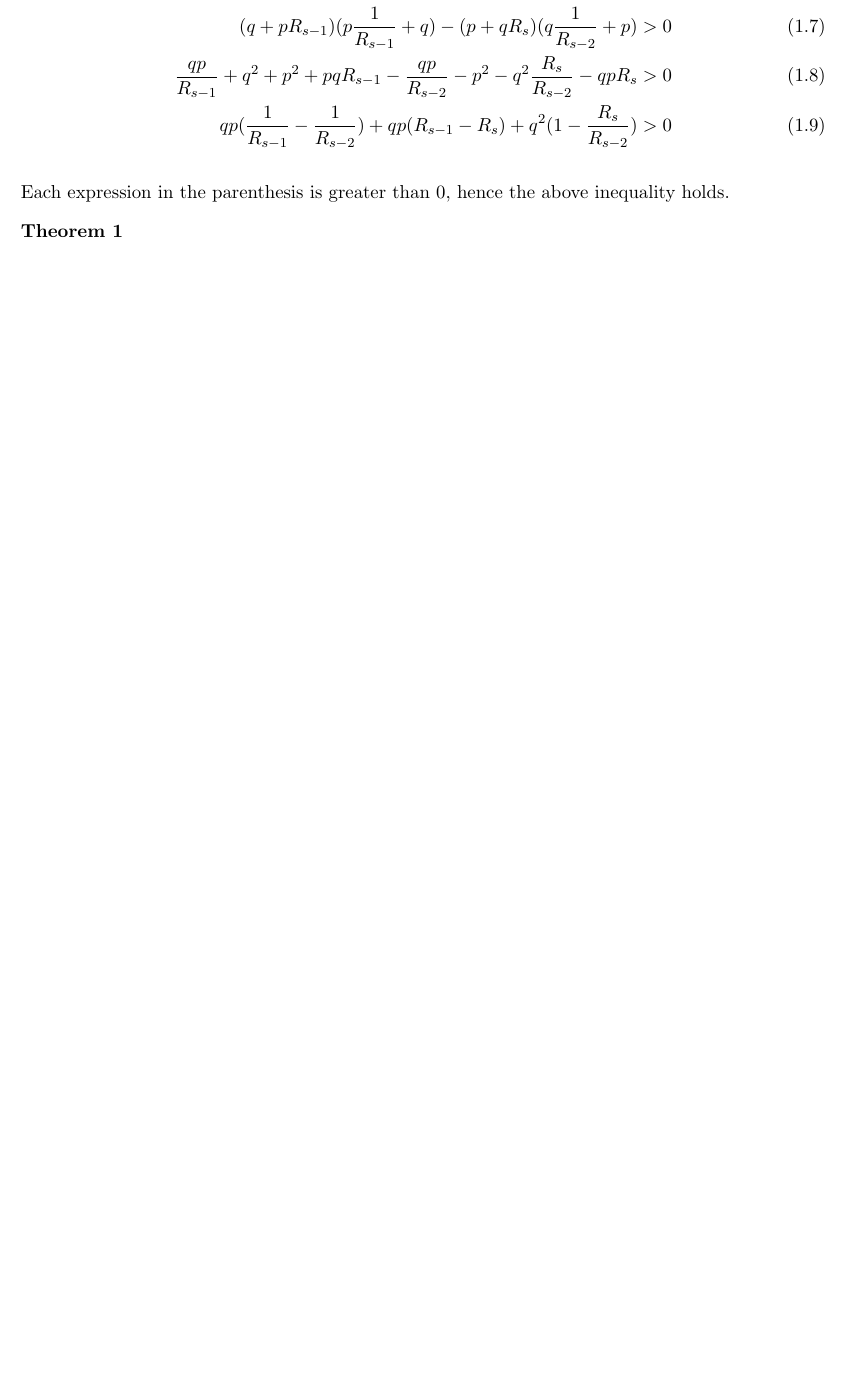
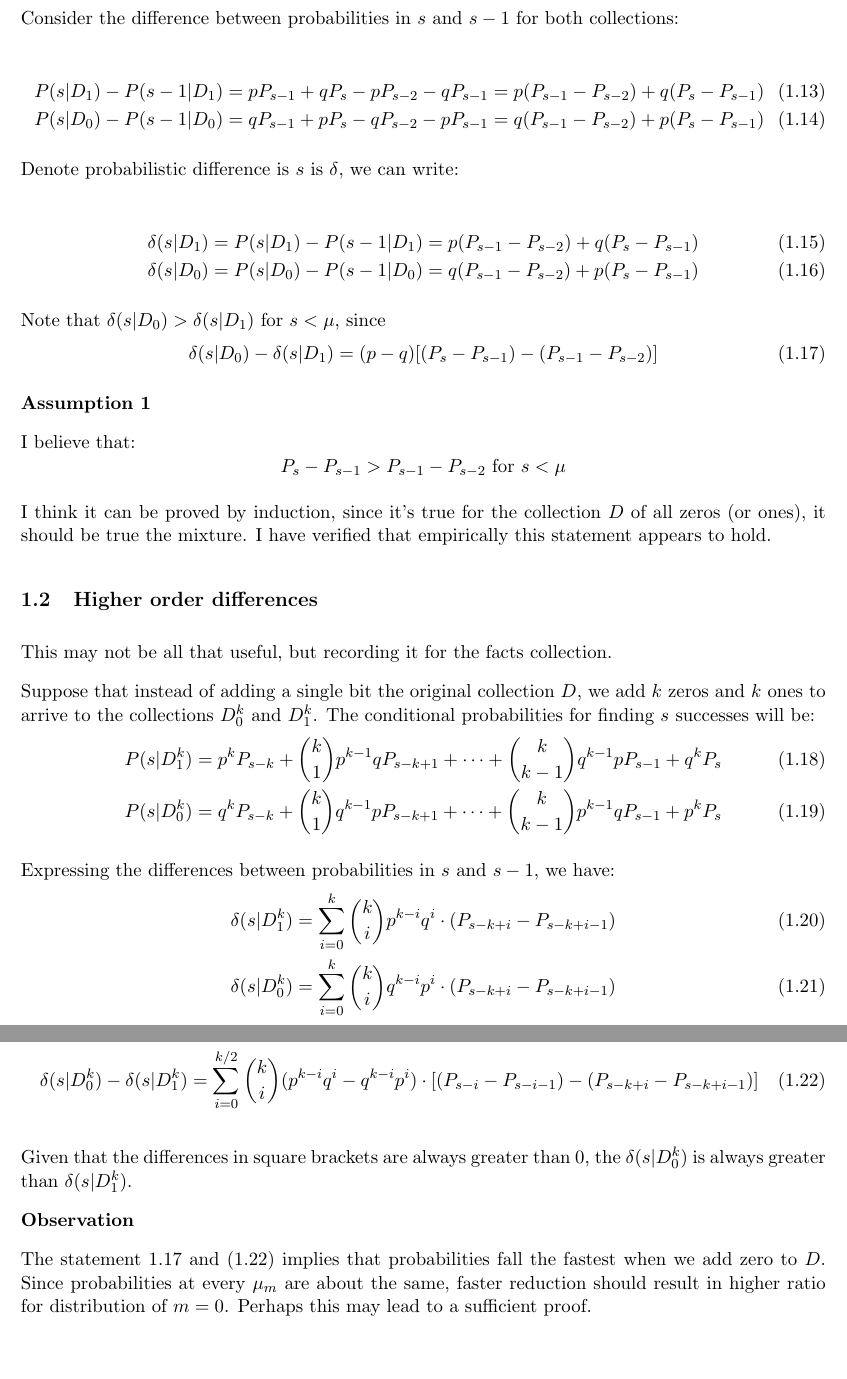
Before and after one commit to mozilla/k-randomization, a LaTeX document (notes/conditioning.tex): part of page 2 of 3 before the commit and two parts of pages 3 and 4 of 5 after it, the two joined at a grey line, cut at the place of the change, the shorter picture padded with empty space. Compiled offline with pdfLaTeX.

Commit message:
Refactored to use probs

```diff
--- a/notes/conditioning.tex
+++ b/notes/conditioning.tex
@@ -48 +56,3 @@ Now consider the probability ratio for the first collections at some $s$:
 \begin{align}
+R_s(D_1) = \frac{ pP_{s-1} + qP_s }{pP_{s-2} + qP_{s-1}} \\
+R_s(D_0) = \frac{ qP_{s-1} + pP_s }{qP_{s-2} + pP_{s-1}}
@@ -67,0 +70,2 @@ R_s(D_0) = \frac{q + pR_s}{q\frac{1}{R_{s-1}} + p}
+ \frac{ pP_{s-1} + qP_s }{pP_{s-2} + qP_{s-1}} > \frac{ qP_{s-1} + pP_s }{qP_{s-2} + pP_{s-1}} \\
+ ( pP_{s-1} + qP_s)(qP_{s-2} + pP_{s-1}) > (qP_{s-1} + pP_s)(pP_{s-2} + qP_{s-1}) \\
@@ -77,10 +82,7 @@ This lemma essentially says that if we step one point to the left of $s$, the ra
 
 \textbf{proof:}
  \begin{align}
- \frac{q + pR_{s-1}}{q\frac{1}{R_{s-2}} + p} > \frac{p+ qR_s}{p\frac{1}{R_{s-1}} + q} \\
-(q + pR_{s-1})(p\frac{1}{R_{s-1}} + q)  - (p + qR_s)(q\frac{1}{R_{s-2}} + p) > 0 \\
-\frac{qp}{R_{s-1}} + q^2 + p^2 + pqR_{s-1} - \frac{qp}{R_{s-2}} - p^2 - q^2\frac{R_s}{R_{s-2}} - qpR_s > 0 \\
-qp ( \frac{1}{R_{s-1}}  - \frac{1}{R_{s-2}}) + qp(R_{s-1} - R_s) + q^2( 1 - \frac{R_s}{R_{s-2}}) > 0
+ \frac{q P_{s-2}+ pP_{s-1}}{qP_{s-3} + pP_{s-3}} > \frac{pP_{s-1}+ qP_s}{pP_{s-2} + qP_{s-1}} \\
+qp(P^2_{s-2} - P_{s-3}P_{s-1}) + qp(P^2_{s-1} - P_{s-2}P_{s}) + q^2 (P_{s-2}P_{s-1} - P_{s-3}P_s)> 0 \\
 \end{align}
 
-Each expression in the parenthesis is greater than 0, hence the above inequality holds.
@@ -87,5 +94,62 @@ Each expression in the parenthesis is greater than 0, hence the above inequality
 
-\textbf{Theorem 1}
+\subsection{Differences}
+
+Consider the difference between probabilities in $s$ and $s-1$ for both collections:
+
+ \begin{align}
+ P(s | D_1) - P(s-1| D_1) = pP_{s-1} + qP_s - pP_{s-2} - qP_{s-1} = p(P_{s-1}-P_{s-2}) + q(P_s - P_{s-1}) \\
+ P(s | D_0) - P(s-1| D_0) = qP_{s-1} + pP_s - qP_{s-2} - pP_{s-1} = q(P_{s-1}-P_{s-2}) + p(P_s - P_{s-1})
+\end{align}
+
+Denote probabilistic difference is $s$ is $\delta$, we can write:
+
+ \begin{align}
+ \delta(s|D_1) = P(s | D_1) - P(s-1| D_1) =  p(P_{s-1}-P_{s-2}) + q(P_s - P_{s-1}) \\
+  \delta(s|D_0) = P(s | D_0) - P(s-1| D_0) =  q(P_{s-1}-P_{s-2}) + p(P_s - P_{s-1})
+\end{align}
+
+Note that $\delta(s|D_0) >  \delta(s|D_1)$ for $s < \mu$, since
+ \begin{align}
+\delta(s|D_0) -  \delta(s|D_1) = (p-q) [ (P_s - P_{s-1})  - (P_{s-1}-P_{s-2}) ]
+\end{align}
+
+\textbf{Assumption 1}
+
+I believe that:
+\[ P_s - P_{s-1} > P_{s-1}-P_{s-2}  \text{ for } s < \mu \]
+
+I think it can be proved by induction, since it's true for the collection $D$ of all zeros (or ones), it should be true the mixture. I have verified that empirically this statement appears to hold.
+
+\subsection{Higher order differences}
+
+This may not be all that useful, but recording it for the facts collection.
+
+Suppose that instead of adding a single bit the original collection $D$,  we add $k$ zeros and $k$ ones to arrive to the collections $D^k_0$ and $D^k_1$.  The conditional probabilities for finding $s$ successes will be:
+ \begin{align}
+P(s | D^k_1) = p^k P_{s-k} + \binom{k}{1}p^{k-1}qP_{s-k+1} + \dots + \binom{k}{k-1}q^{k-1}pP_{s-1} + q^kP_s \\
+P(s | D^k_0) = q^k P_{s-k} + \binom{k}{1}q^{k-1}pP_{s-k+1} + \dots + \binom{k}{k-1}p^{k-1}qP_{s-1} + p^kP_s
+\end{align}
+
+Expressing the differences between probabilities in $s$ and $s-1$, we have:
+ \begin{align}
+ \delta(s|D^k_1) = \sum^{k}_{i=0} \binom{k}{i}p^{k-i}q^i \cdot (P_{s-k+i}  - P_{s-k+i-1})\\
+ \delta(s|D^k_0) = \sum^{k}_{i=0} \binom{k}{i}q^{k-i}p^i \cdot (P_{s-k+i}  - P_{s-k+i-1})
+\end{align}
+
+Taking the difference, we arrive to:
+ \begin{align}
+  \delta(s|D^k_0) - \delta(s|D^k_1) = \sum^{k/2}_{i=0} \binom{k}{i}(p^{k-i}q^i - q^{k-i}p^i) \cdot [ (P_{s-i} - P_{s-i-1})  - (P_{s-k+i} - P_{s-k+i-1}) ]
+\end{align}
+
+Given that the differences in square brackets are always greater than 0, the $\delta(s|D^k_0)$  is always greater than $ \delta(s|D^k_1)$.
+
+\textbf{Observation}
+
+The statement $1.17$ and (1.22) implies that probabilities fall the fastest when we add zero to $D$.  Since probabilities at every $\mu_m$ are about the same, faster reduction should result in higher ratio for distribution of $m=0$.
+Perhaps this may lead to a sufficient proof.
+
+\clearpage
+\textbf{IGNORE}
 
 Consider different collections $D_m$ where $m$ represents number of ones.
 This collections correspond to different distributions of number of successes $S$ with respective expectations $\mu_m$.
```
Also changed, not shown: notes/conditioning.pdf, notes/conditioning.tex (34 more changed lines).
